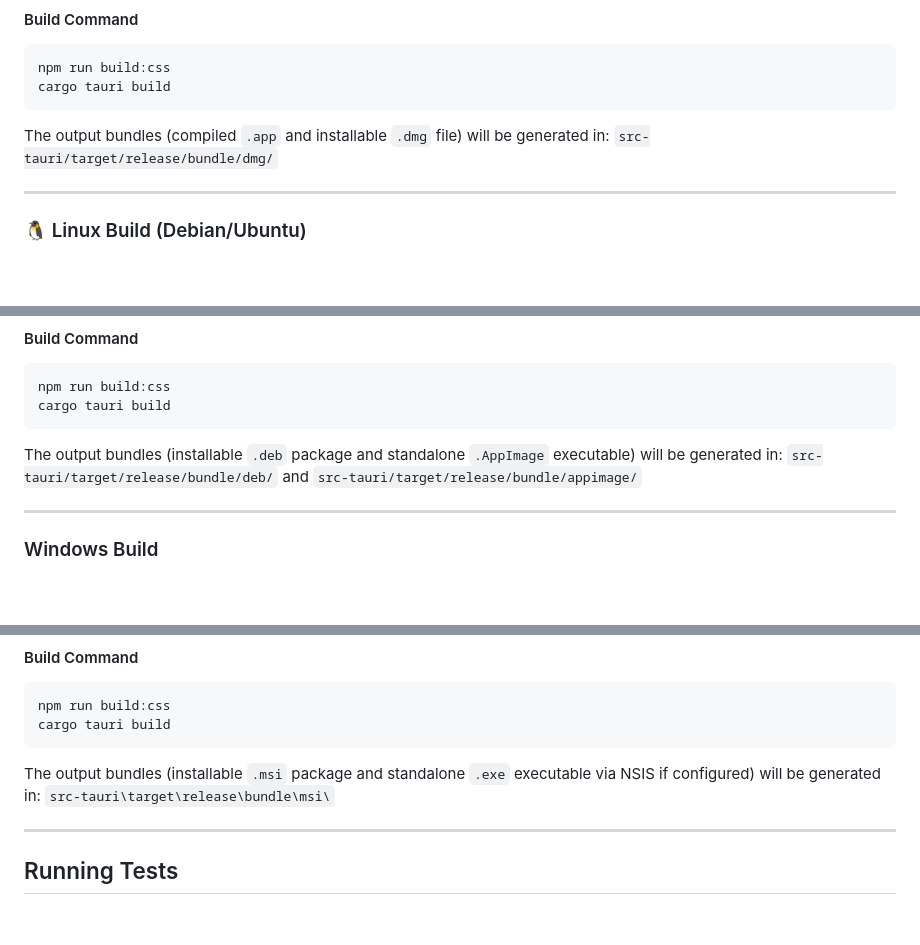
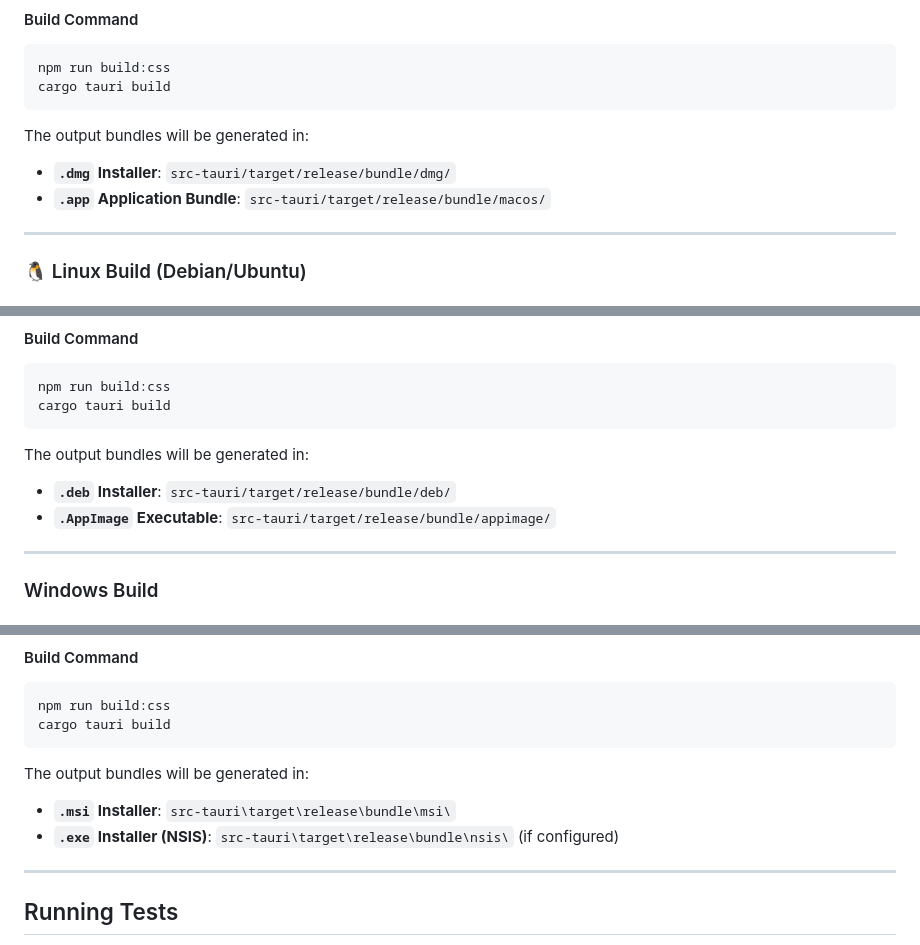
Before and after one commit to NonBytes/skills-validation, a Markdown page: README.md, 3 parts joined by grey strips. Drawn GitHub-style; blank space fills up the shorter version.

Commit message:
docs: clarify build output locations in README.md

````diff
--- a/README.md
+++ b/README.md
@@ -92,8 +92,9 @@ To build the standalone production executable for your operating system, follow
 npm run build:css
 cargo tauri build
 ```
-The output bundles (compiled `.app` and installable `.dmg` file) will be generated in:
-`src-tauri/target/release/bundle/dmg/`
+The output bundles will be generated in:
+- **`.dmg` Installer**: `src-tauri/target/release/bundle/dmg/`
+- **`.app` Application Bundle**: `src-tauri/target/release/bundle/macos/`
 
 ---
 
@@ -120,8 +121,9 @@ sudo apt install -y \
 npm run build:css
 cargo tauri build
 ```
-The output bundles (installable `.deb` package and standalone `.AppImage` executable) will be generated in:
-`src-tauri/target/release/bundle/deb/` and `src-tauri/target/release/bundle/appimage/`
+The output bundles will be generated in:
+- **`.deb` Installer**: `src-tauri/target/release/bundle/deb/`
+- **`.AppImage` Executable**: `src-tauri/target/release/bundle/appimage/`
 
 ---
 
@@ -137,8 +139,9 @@ The output bundles (installable `.deb` package and standalone `.AppImage` execut
 npm run build:css
 cargo tauri build
 ```
-The output bundles (installable `.msi` package and standalone `.exe` executable via NSIS if configured) will be generated in:
-`src-tauri\target\release\bundle\msi\`
+The output bundles will be generated in:
+- **`.msi` Installer**: `src-tauri\target\release\bundle\msi\`
+- **`.exe` Installer (NSIS)**: `src-tauri\target\release\bundle\nsis\` (if configured)
 
 ---
 
````
